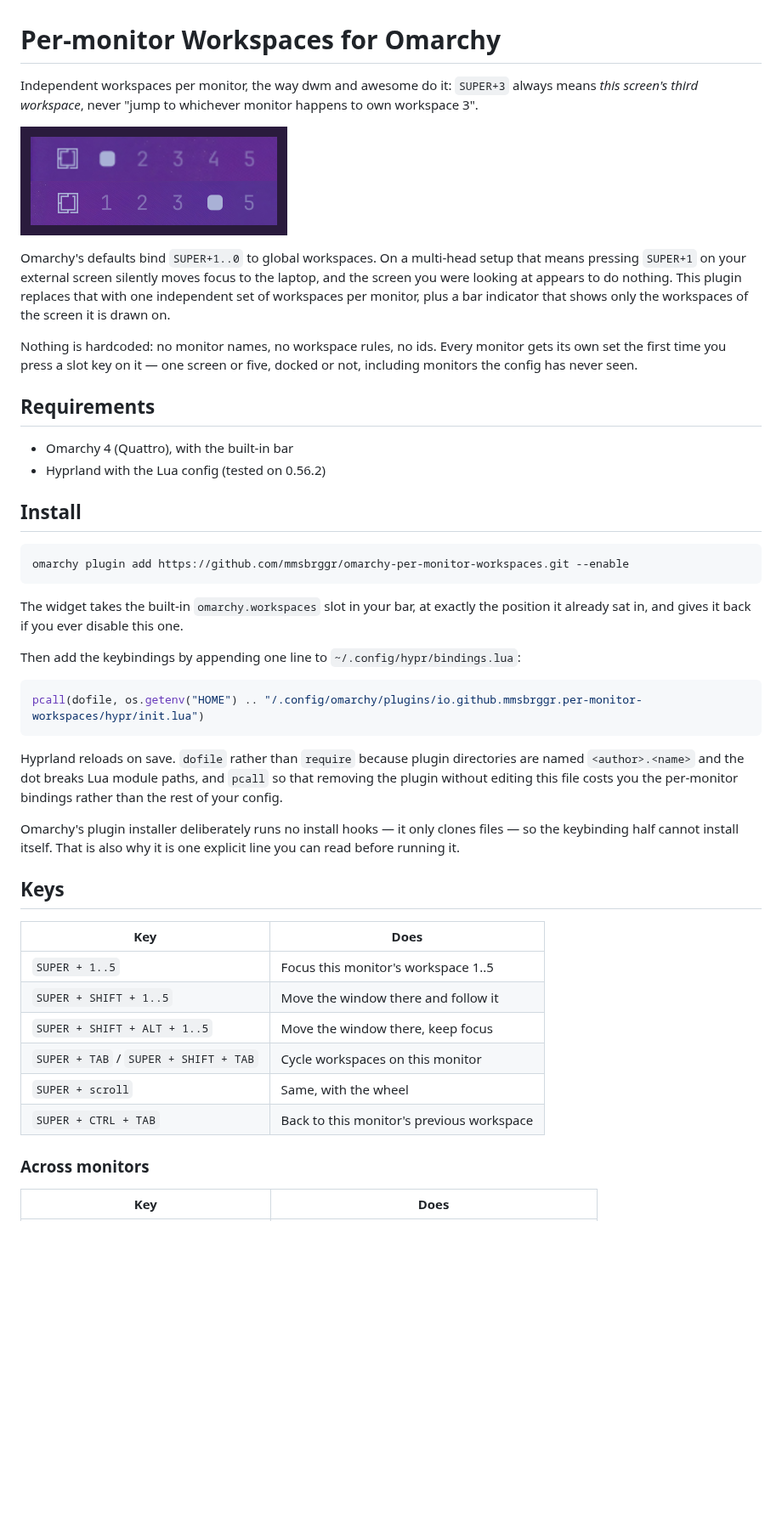
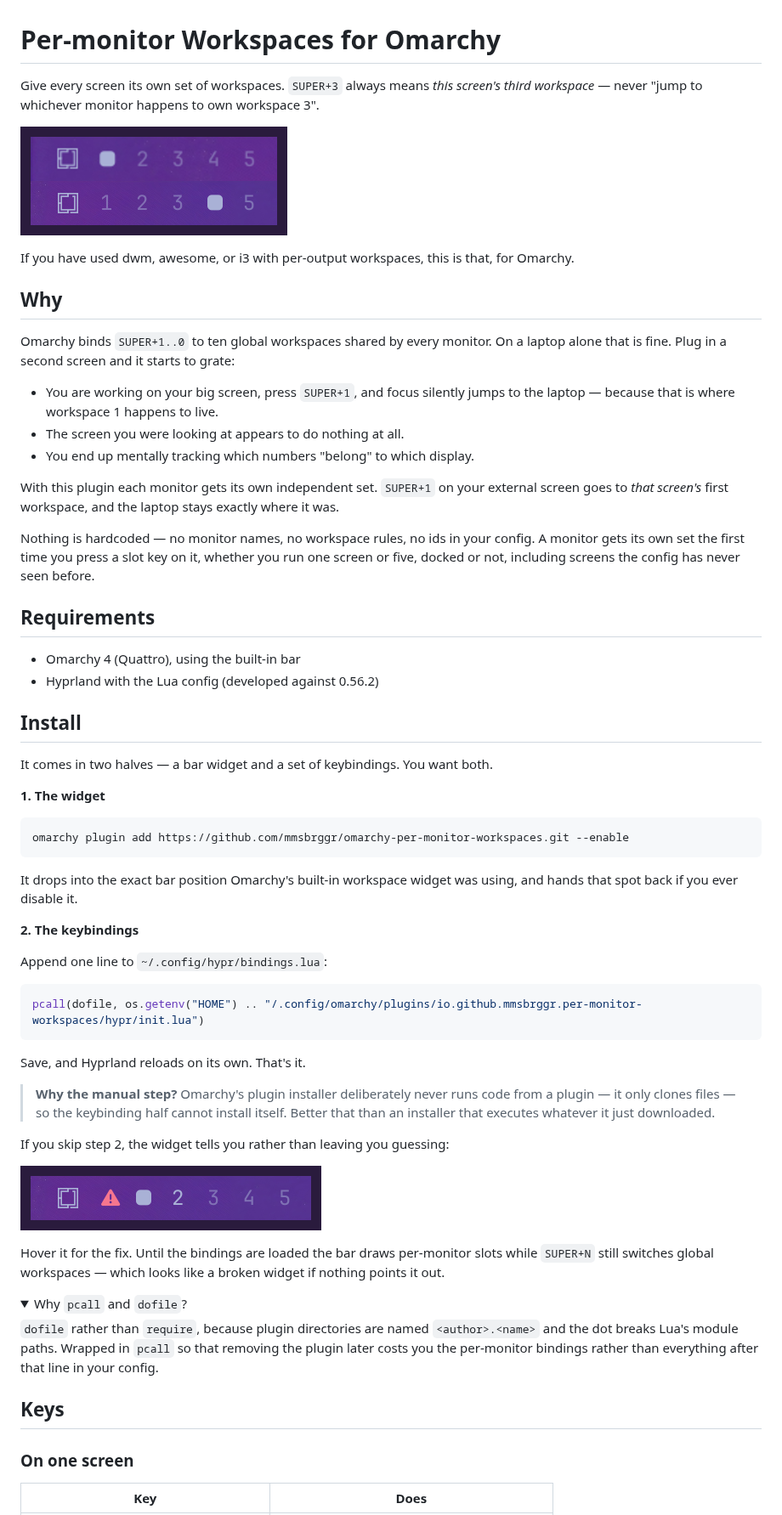
Before and after one commit to mmsbrggr/omarchy-per-monitor-workspaces, a Markdown page: README.md, the part around one of its changes. Shown at 85% size. Rendered like a GitHub page; pictures changed too: docs/warning.png (added); folded sections open; blank space fills up the shorter version.

````diff
--- a/README.md
+++ b/README.md
@@ -1,6 +1,6 @@
 # Per-monitor Workspaces for Omarchy
 
-Independent workspaces per monitor, the way dwm and awesome do it: `SUPER+3`
-always means *this screen's third workspace*, never "jump to whichever monitor
-happens to own workspace 3".
+Give every screen its own set of workspaces. `SUPER+3` always means *this
+screen's third workspace* — never "jump to whichever monitor happens to own
+workspace 3".
 
@@ -8,55 +8,79 @@ happens to own workspace 3".
 
-Omarchy's defaults bind `SUPER+1..0` to global workspaces. On a multi-head setup
-that means pressing `SUPER+1` on your external screen silently moves focus to
-the laptop, and the screen you were looking at appears to do nothing. This
-plugin replaces that with one independent set of workspaces per monitor, plus a
-bar indicator that shows only the workspaces of the screen it is drawn on.
+If you have used dwm, awesome, or i3 with per-output workspaces, this is that,
+for Omarchy.
 
-Nothing is hardcoded: no monitor names, no workspace rules, no ids. Every
-monitor gets its own set the first time you press a slot key on it — one screen
-or five, docked or not, including monitors the config has never seen.
+## Why
+
+Omarchy binds `SUPER+1..0` to ten global workspaces shared by every monitor. On
+a laptop alone that is fine. Plug in a second screen and it starts to grate:
+
+- You are working on your big screen, press `SUPER+1`, and focus silently jumps
+  to the laptop — because that is where workspace 1 happens to live.
+- The screen you were looking at appears to do nothing at all.
+- You end up mentally tracking which numbers "belong" to which display.
+
+With this plugin each monitor gets its own independent set. `SUPER+1` on your
+external screen goes to *that screen's* first workspace, and the laptop stays
+exactly where it was.
+
+Nothing is hardcoded — no monitor names, no workspace rules, no ids in your
+config. A monitor gets its own set the first time you press a slot key on it,
+whether you run one screen or five, docked or not, including screens the config
+has never seen before.
 
 ## Requirements
 
-- Omarchy 4 (Quattro), with the built-in bar
-- Hyprland with the Lua config (tested on 0.56.2)
+- Omarchy 4 (Quattro), using the built-in bar
+- Hyprland with the Lua config (developed against 0.56.2)
 
 ## Install
+
+It comes in two halves — a bar widget and a set of keybindings. You want both.
+
+**1. The widget**
 
 ```sh
 omarchy plugin add https://github.com/mmsbrggr/omarchy-per-monitor-workspaces.git --enable
 ```
 
-The widget takes the built-in `omarchy.workspaces` slot in your bar, at exactly
-the position it already sat in, and gives it back if you ever disable this one.
+It drops into the exact bar position Omarchy's built-in workspace widget was
+using, and hands that spot back if you ever disable it.
 
-Then add the keybindings by appending one line to `~/.config/hypr/bindings.lua`:
+**2. The keybindings**
+
+Append one line to `~/.config/hypr/bindings.lua`:
 
 ```lua
 pcall(dofile, os.getenv("HOME") .. "/.config/omarchy/plugins/io.github.mmsbrggr.per-monitor-workspaces/hypr/init.lua")
 ```
 
-Hyprland reloads on save. `dofile` rather than `require` because plugin
-directories are named `<author>.<name>` and the dot breaks Lua module paths, and
-`pcall` so that removing the plugin without editing this file costs you the
-per-monitor bindings rather than the rest of your config.
+Save, and Hyprland reloads on its own. That's it.
 
-Omarchy's plugin installer deliberately runs no install hooks — it only clones
-files — so the keybinding half cannot install itself. That is also why it is one
-explicit line you can read before running it.
+> **Why the manual step?** Omarchy's plugin installer deliberately never runs
+> code from a plugin — it only clones files — so the keybinding half cannot
+> install itself. Better that than an installer that executes whatever it just
+> downloaded.
+
+If you skip step 2, the widget tells you rather than leaving you guessing:
+
+![The bar showing a warning triangle before the workspace numbers](docs/warning.png)
+
+Hover it for the fix. Until the bindings are loaded the bar draws per-monitor
+slots while `SUPER+N` still switches global workspaces — which looks like a
+broken widget if nothing points it out.
+
+<details>
+<summary>Why <code>pcall</code> and <code>dofile</code>?</summary>
+
+`dofile` rather than `require`, because plugin directories are named
+`<author>.<name>` and the dot breaks Lua's module paths. Wrapped in `pcall` so
+that removing the plugin later costs you the per-monitor bindings rather than
+everything after that line in your config.
+</details>
 
 ## Keys
 
-| Key | Does |
-| --- | --- |
-| `SUPER + 1..5` | Focus this monitor's workspace 1..5 |
-| `SUPER + SHIFT + 1..5` | Move the window there and follow it |
-| `SUPER + SHIFT + ALT + 1..5` | Move the window there, keep focus |
-| `SUPER + TAB` / `SUPER + SHIFT + TAB` | Cycle workspaces on this monitor |
-| `SUPER + scroll` | Same, with the wheel |
-| `SUPER + CTRL + TAB` | Back to this monitor's previous workspace |
-
-### Across monitors
+### On one screen
 
 | Key | Does |
 | --- | --- |
````
Also changed, not shown: other parts of README.md (+76 -78 lines), docs/parked.png (added), 1 other file.
